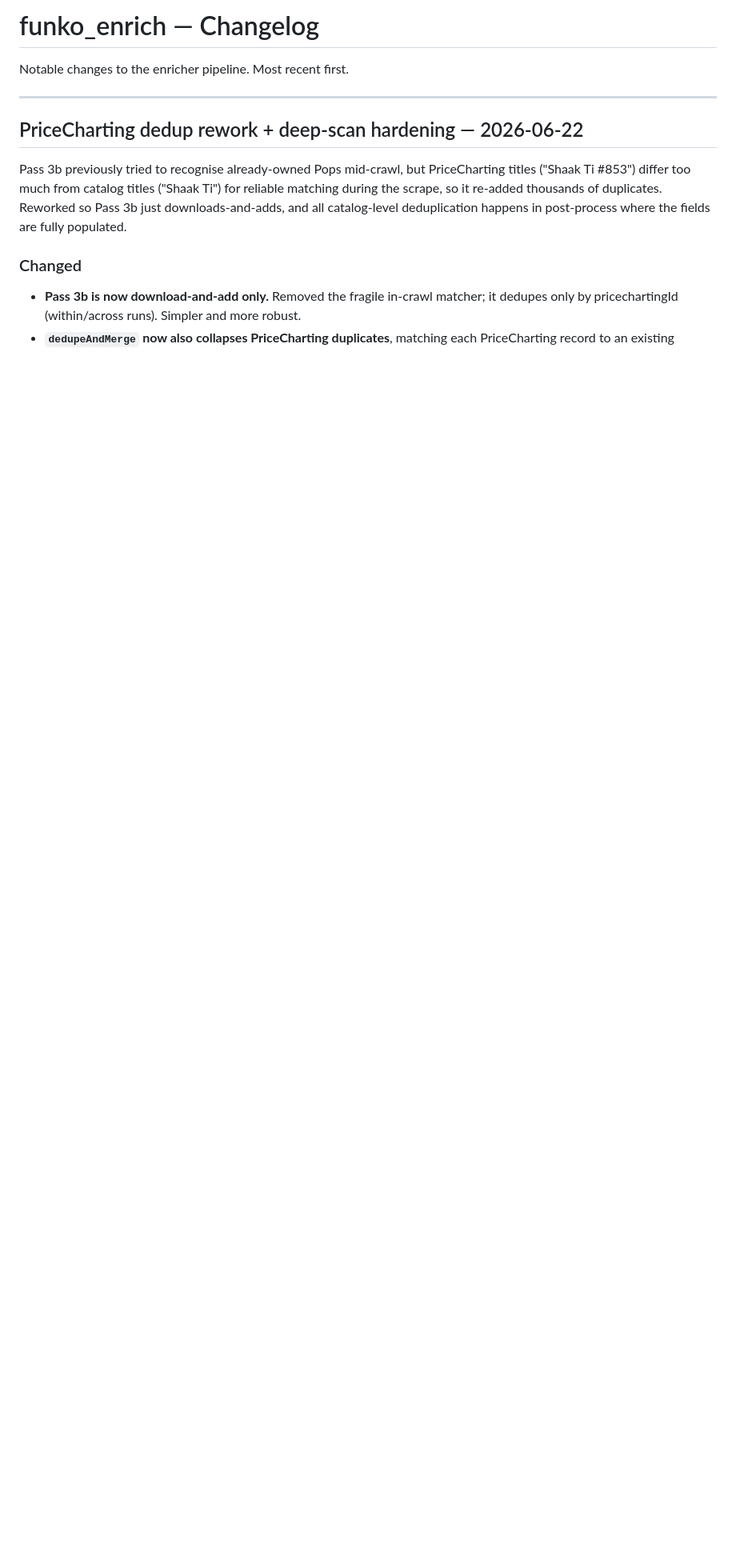
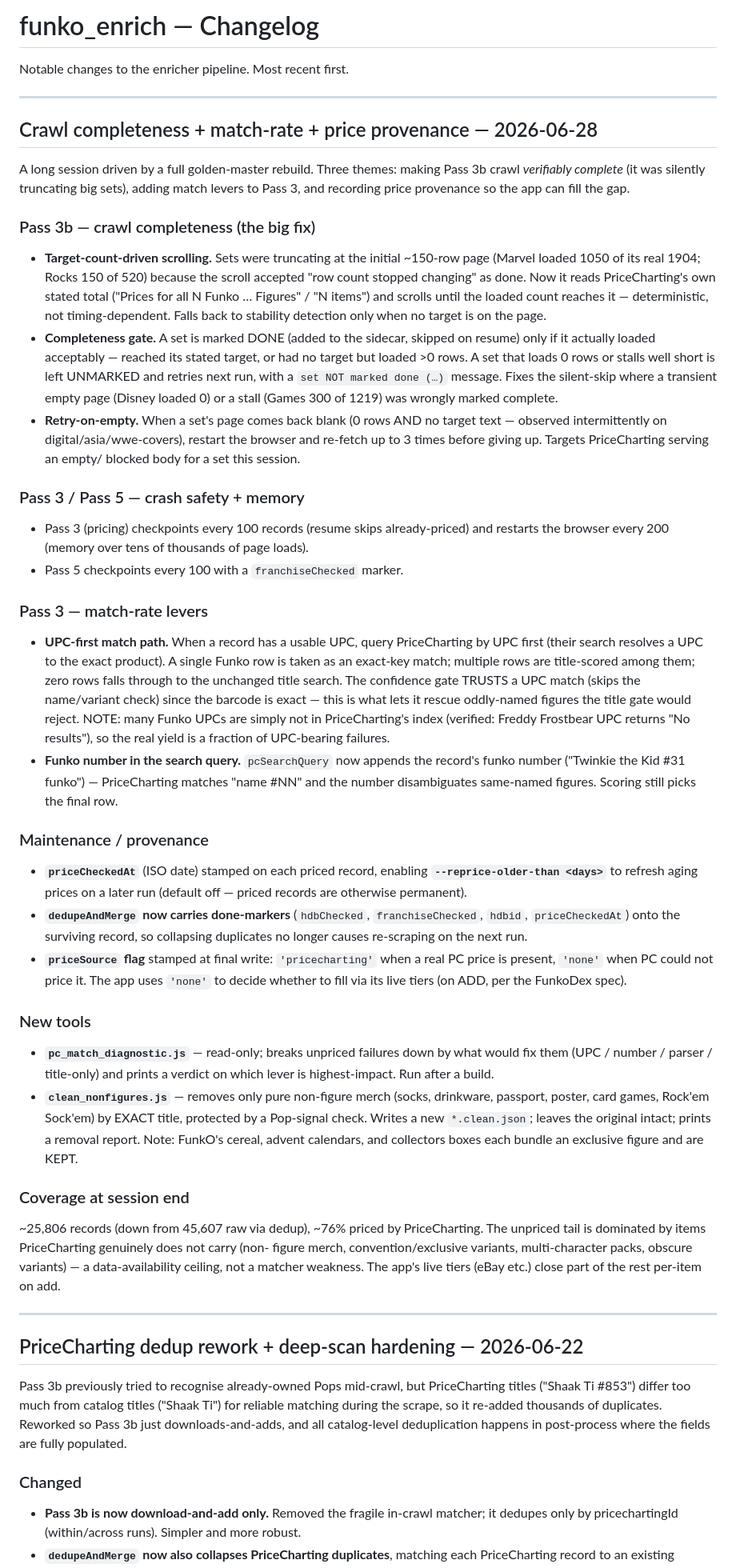
Before and after one commit to celticht32/funko_enrich, a Markdown page: CHANGELOG.md, the part around the change. Shown at 80% size. Rendered like a GitHub page; blank space fills up the shorter version.

Commit message:
state file

```diff
--- a/CHANGELOG.md
+++ b/CHANGELOG.md
@@ -3,6 +3,84 @@
 Notable changes to the enricher pipeline. Most recent first.
 
 ---
+## Crawl completeness + match-rate + price provenance — 2026-06-28
+
+A long session driven by a full golden-master rebuild. Three themes: making Pass 3b
+crawl *verifiably complete* (it was silently truncating big sets), adding match
+levers to Pass 3, and recording price provenance so the app can fill the gap.
+
+### Pass 3b — crawl completeness (the big fix)
+
+- **Target-count-driven scrolling.** Sets were truncating at the initial ~150-row
+  page (Marvel loaded 1050 of its real 1904; Rocks 150 of 520) because the scroll
+  accepted "row count stopped changing" as done. Now it reads PriceCharting's own
+  stated total ("Prices for all N Funko … Figures" / "N items") and scrolls until
+  the loaded count reaches it — deterministic, not timing-dependent. Falls back to
+  stability detection only when no target is on the page.
+- **Completeness gate.** A set is marked DONE (added to the sidecar, skipped on
+  resume) only if it actually loaded acceptably — reached its stated target, or had
+  no target but loaded >0 rows. A set that loads 0 rows or stalls well short is left
+  UNMARKED and retries next run, with a `set NOT marked done (…)` message. Fixes the
+  silent-skip where a transient empty page (Disney loaded 0) or a stall (Games 300
+  of 1219) was wrongly marked complete.
+- **Retry-on-empty.** When a set's page comes back blank (0 rows AND no target text
+  — observed intermittently on digital/asia/wwe-covers), restart the browser and
+  re-fetch up to 3 times before giving up. Targets PriceCharting serving an empty/
+  blocked body for a set this session.
+
+### Pass 3 / Pass 5 — crash safety + memory
+
+- Pass 3 (pricing) checkpoints every 100 records (resume skips already-priced) and
+  restarts the browser every 200 (memory over tens of thousands of page loads).
+- Pass 5 checkpoints every 100 with a `franchiseChecked` marker.
+
+### Pass 3 — match-rate levers
+
+- **UPC-first match path.** When a record has a usable UPC, query PriceCharting by
+  UPC first (their search resolves a UPC to the exact product). A single Funko row
+  is taken as an exact-key match; multiple rows are title-scored among them; zero
+  rows falls through to the unchanged title search. The confidence gate TRUSTS a
+  UPC match (skips the name/variant check) since the barcode is exact — this is what
+  lets it rescue oddly-named figures the title gate would reject. NOTE: many Funko
+  UPCs are simply not in PriceCharting's index (verified: Freddy Frostbear UPC
+  returns "No results"), so the real yield is a fraction of UPC-bearing failures.
+- **Funko number in the search query.** `pcSearchQuery` now appends the record's
+  funko number ("Twinkie the Kid #31 funko") — PriceCharting matches "name #NN" and
+  the number disambiguates same-named figures. Scoring still picks the final row.
+
+### Maintenance / provenance
+
+- **`priceCheckedAt`** (ISO date) stamped on each priced record, enabling
+  **`--reprice-older-than <days>`** to refresh aging prices on a later run (default
+  off — priced records are otherwise permanent).
+- **`dedupeAndMerge` now carries done-markers** (`hdbChecked`, `franchiseChecked`,
+  `hdbid`, `priceCheckedAt`) onto the surviving record, so collapsing duplicates no
+  longer causes re-scraping on the next run.
+- **`priceSource` flag** stamped at final write: `'pricecharting'` when a real PC
+  price is present, `'none'` when PC could not price it. The app uses `'none'` to
+  decide whether to fill via its live tiers (on ADD, per the FunkoDex spec).
+
+### New tools
+
+- **`pc_match_diagnostic.js`** — read-only; breaks unpriced failures down by what
+  would fix them (UPC / number / parser / title-only) and prints a verdict on which
+  lever is highest-impact. Run after a build.
+- **`clean_nonfigures.js`** — removes only pure non-figure merch (socks, drinkware,
+  passport, poster, card games, Rock'em Sock'em) by EXACT title, protected by a
+  Pop-signal check. Writes a new `*.clean.json`; leaves the original intact; prints
+  a removal report. Note: FunkO's cereal, advent calendars, and collectors boxes
+  each bundle an exclusive figure and are KEPT.
+
+### Coverage at session end
+
+~25,806 records (down from 45,607 raw via dedup), ~76% priced by PriceCharting. The
+unpriced tail is dominated by items PriceCharting genuinely does not carry (non-
+figure merch, convention/exclusive variants, multi-character packs, obscure
+variants) — a data-availability ceiling, not a matcher weakness. The app's live
+tiers (eBay etc.) close part of the rest per-item on add.
+
+---
+
 
 ## PriceCharting dedup rework + deep-scan hardening — 2026-06-22
 
```
Also changed, not shown: CLAUDE.md (+14 -0 lines).
